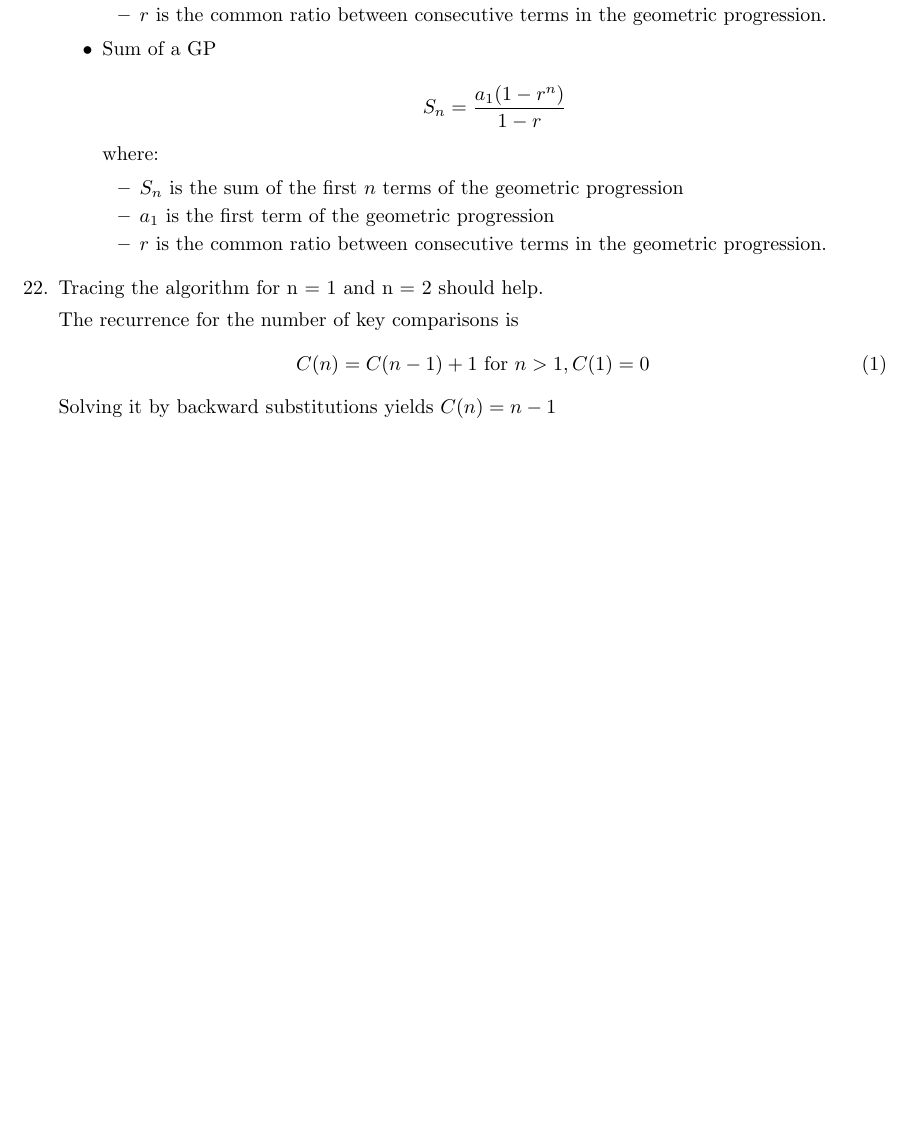
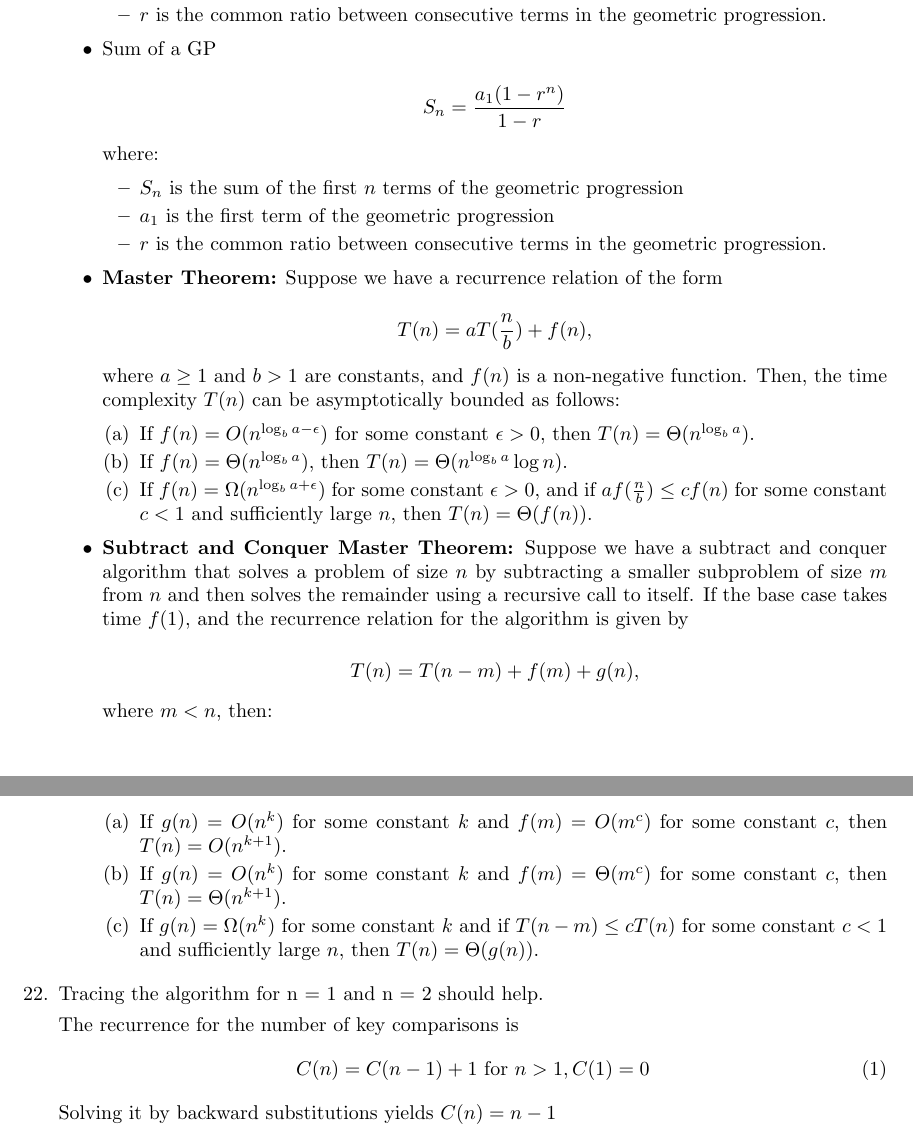
Before and after one commit to rcpsilva/PCC104_DesignAndAnalysisOfAlgorithms, a LaTeX problem sheet (2023-1/Discussions/Discussion(ProblemSet1)/main.tex): part of page 7 of 8 before the commit and two parts of pages 7 and 8 of 8 after it, the two joined at a grey line, cut so that both start at the same text, the shorter picture padded with empty space. Compiled offline with pdfLaTeX.

Commit message:
updated discussion problem set 1

```diff
--- a/2023-1/Discussions/Discussion(ProblemSet1)/main.tex
+++ b/2023-1/Discussions/Discussion(ProblemSet1)/main.tex
@@ -357,6 +357,34 @@ Preliminaries
         \item $r$ is the common ratio between consecutive terms in the geometric progression.
     \end{itemize}
 
+    \item \textbf{Master Theorem:} Suppose we have a recurrence relation of the form
+
+    \begin{equation*}
+    T(n) = a T(\frac{n}{b}) + f(n),
+    \end{equation*}
+
+    where $a \geq 1$ and $b > 1$ are constants, and $f(n)$ is a non-negative function. Then, the time complexity $T(n)$ can be asymptotically bounded as follows:
+
+    \begin{enumerate}
+    \item If $f(n) = O(n^{\log_b a - \epsilon})$ for some constant $\epsilon > 0$, then $T(n) = \Theta(n^{\log_b a})$.
+    \item If $f(n) = \Theta(n^{\log_b a})$, then $T(n) = \Theta(n^{\log_b a} \log n)$.
+    \item If $f(n) = \Omega(n^{\log_b a + \epsilon})$ for some constant $\epsilon > 0$, and if $a f(\frac{n}{b}) \leq c f(n)$ for some constant $c < 1$ and sufficiently large $n$, then $T(n) = \Theta(f(n))$.
+    \end{enumerate}
+
+    \item \textbf{Subtract and Conquer Master Theorem:} Suppose we have a subtract and conquer algorithm that solves a problem of size $n$ by subtracting a smaller subproblem of size $m$ from $n$ and then solves the remainder using a recursive call to itself. If the base case takes time $f(1)$, and the recurrence relation for the algorithm is given by
+
+    \begin{equation*}
+    T(n) = T(n-m) + f(m) + g(n),
+    \end{equation*}
+
+    where $m < n$, then:
+
+    \begin{enumerate}
+    \item If $g(n) = O(n^k)$ for some constant $k$ and $f(m) = O(m^c)$ for some constant $c$, then $T(n) = O(n^{k+1})$.
+    \item If $g(n) = O(n^k)$ for some constant $k$ and $f(m) = \Theta(m^c)$ for some constant $c$, then $T(n) = \Theta(n^{k+1})$.
+    \item If $g(n) = \Omega(n^k)$ for some constant $k$ and if $T(n-m) \leq cT(n)$ for some constant $c < 1$ and sufficiently large $n$, then $T(n) = \Theta(g(n))$.
+    \end{enumerate}
+
 \end{itemize}
 
 
```
Also changed, not shown: 2023-1/Discussions/Discussion(ProblemSet1)/main.pdf, 4 other files.
